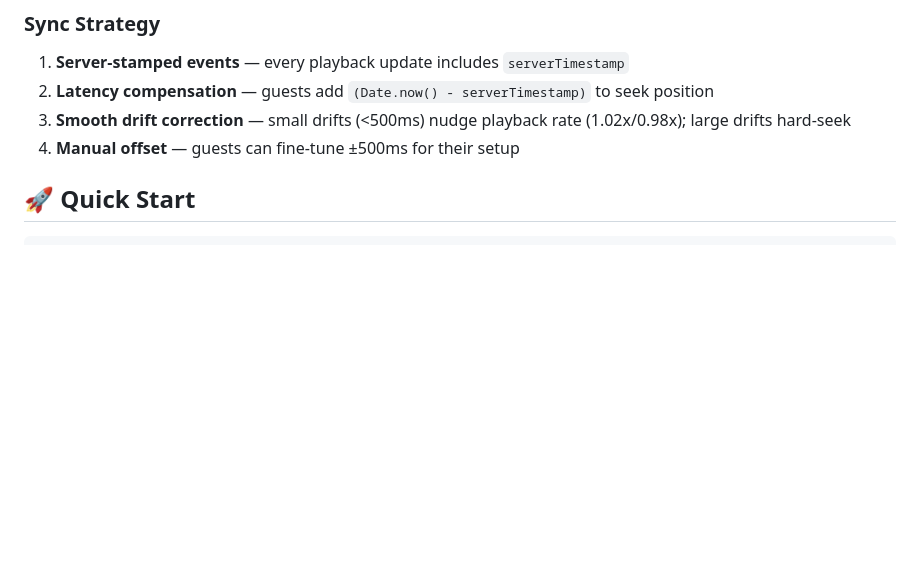
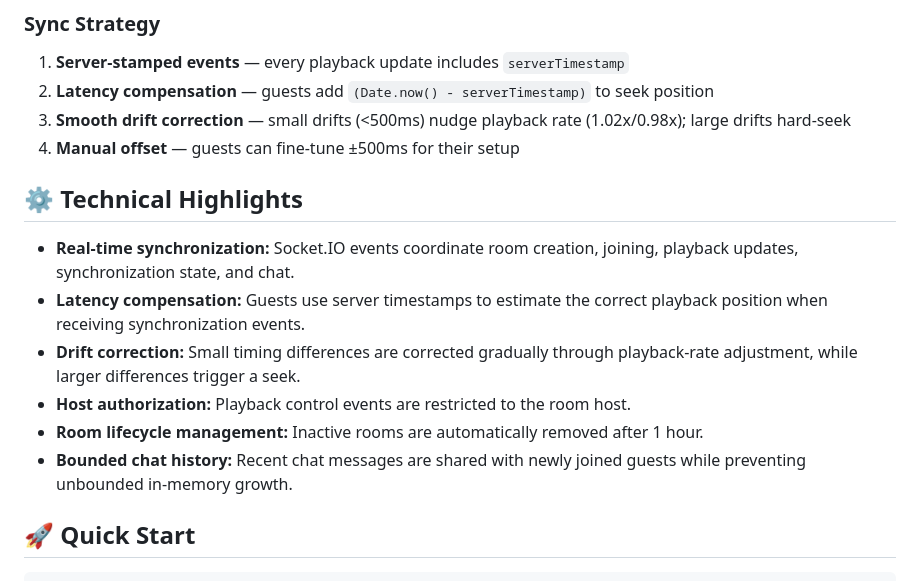
Before and after one commit to kalpitagrawal/music-band, a Markdown page: README.md, the part around the change. Rendered like a GitHub page; blank space fills up the shorter version.

```diff
--- a/README.md
+++ b/README.md
@@ -46,6 +46,15 @@ Built with Node.js, Express, Socket.IO, the Web Audio API, and vanilla JavaScrip
 2. **Latency compensation** — guests add `(Date.now() - serverTimestamp)` to seek position
 3. **Smooth drift correction** — small drifts (<500ms) nudge playback rate (1.02x/0.98x); large drifts hard-seek
 4. **Manual offset** — guests can fine-tune ±500ms for their setup
+
+## ⚙️ Technical Highlights
+
+- **Real-time synchronization:** Socket.IO events coordinate room creation, joining, playback updates, synchronization state, and chat.
+- **Latency compensation:** Guests use server timestamps to estimate the correct playback position when receiving synchronization events.
+- **Drift correction:** Small timing differences are corrected gradually through playback-rate adjustment, while larger differences trigger a seek.
+- **Host authorization:** Playback control events are restricted to the room host.
+- **Room lifecycle management:** Inactive rooms are automatically removed after 1 hour.
+- **Bounded chat history:** Recent chat messages are shared with newly joined guests while preventing unbounded in-memory growth.
 
 ## 🚀 Quick Start
 
```
